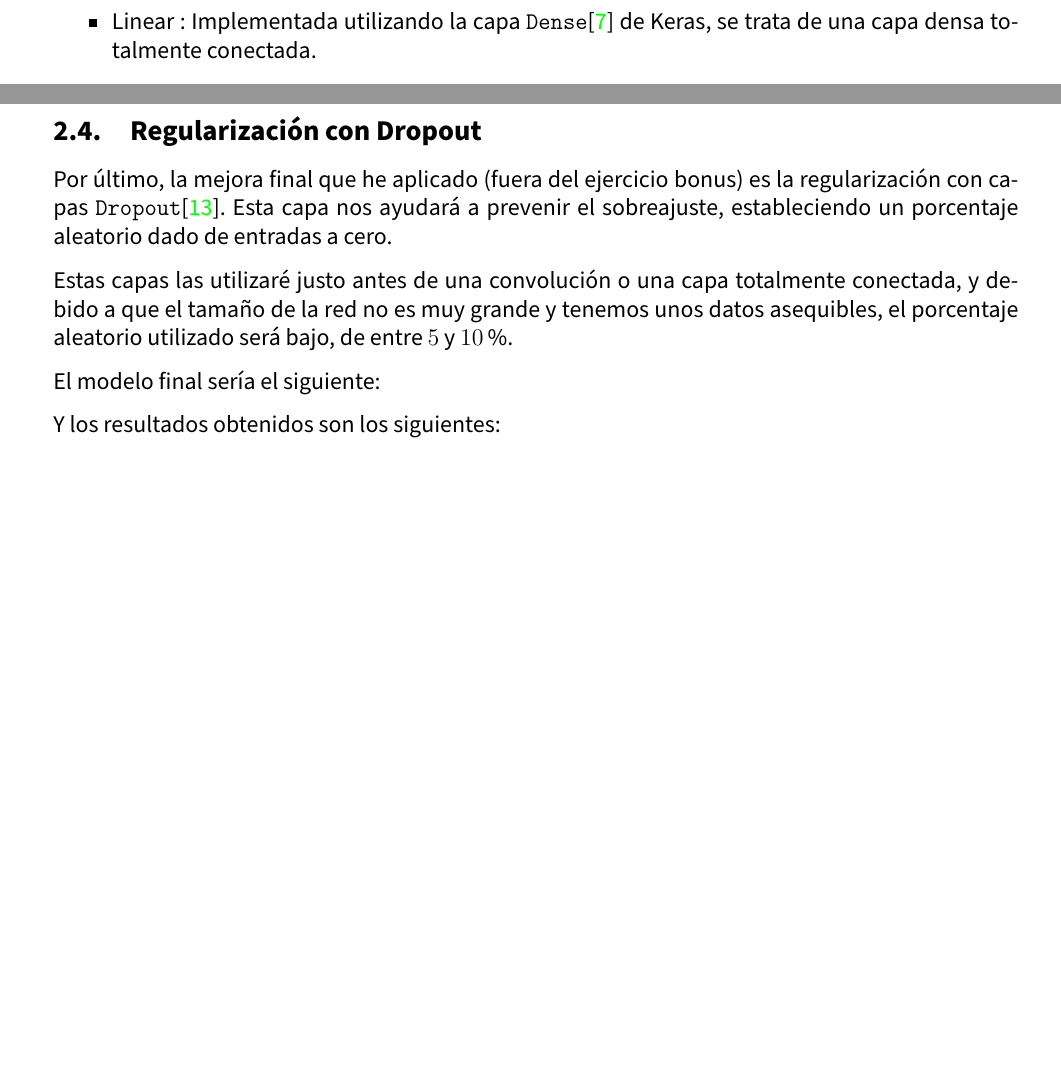
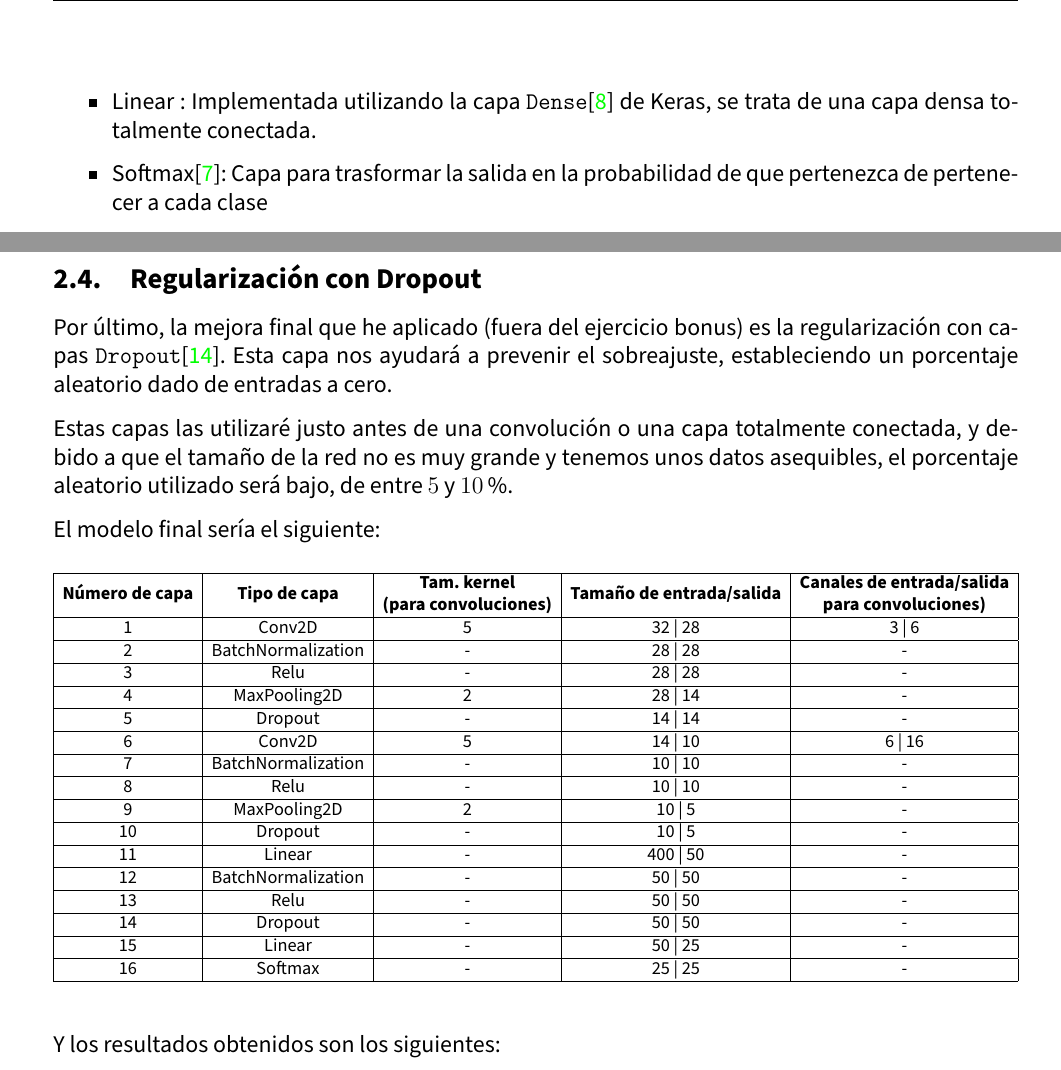
Before and after one commit to advy99/VC, a LaTeX document (p2/memoria/VC_memoria2.tex): two parts of pages 3 and 13 of 16 before the commit and two parts of pages 4 and 13 of 18 after it, joined at a grey line, cut so that both start at the same text, the shorter picture padded with empty space. Compiled offline with pdfLaTeX.

Commit message:
habia olvidado la capa softmax

```diff
--- a/p2/memoria/VC_memoria2.tex
+++ b/p2/memoria/VC_memoria2.tex
@@ -218,6 +219,7 @@ En este modelo encontramos distintos tipos de capas:
 	\item Relu\cite{relu} : Capa que implementa la función de activación ReLu, vista en teoría.
 	\item MaxPooling2D\cite{maxpooling2d} : Implementa la operación de max pooling para datos 2D. Reduce la muestra del input en el valor máximo dado por \texttt{pool\_size} en cada eje.
 	\item Linear : Implementada utilizando la capa \texttt{Dense}\cite{dense} de Keras, se trata de una capa densa totalmente conectada.
+	\item Softmax\cite{softmax}: Capa para trasformar la salida en la probabilidad de que pertenezca de pertenecer a cada clase
 \end{itemize}
 
 Tras esta simple introducción, pasaré a comentar detalladamente los hiperparámetros de cada capa utilizada:
@@ -454,7 +457,33 @@ Estas capas las utilizaré justo antes de una convolución o una capa totalmente
 
 El modelo final sería el siguiente:
 
-
+% Please add the following required packages to your document preamble:
+% \usepackage{graphicx}
+\begin{table}[H]
+\centering
+\resizebox{\textwidth}{!}{%
+\begin{tabular}{|c|c|c|c|c|}
+\hline
+\textbf{Número de capa} & \textbf{Tipo de capa} & \textbf{\begin{tabular}[c]{@{}c@{}}Tam. kernel \\ (para convoluciones)\end{tabular}} & \textbf{Tamaño de entrada/salida} & \textbf{\begin{tabular}[c]{@{}c@{}}Canales de entrada/salida \\ para convoluciones)\end{tabular}} \\ \hline
+1                       & Conv2D                & 5                                                                                    & 32 | 28                           & 3 | 6                                                                                             \\ \hline
+2                       & BatchNormalization    & -                                                                                    & 28 | 28                           & -                                                                                                 \\ \hline
+3                       & Relu                  & -                                                                                    & 28 | 28                           & -                                                                                                 \\ \hline
+4                       & MaxPooling2D          & 2                                                                                    & 28 | 14                           & -                                                                                                 \\ \hline
+5                       & Dropout               & -                                                                                    & 14 | 14                           & -                                                                                                 \\ \hline
+6                       & Conv2D                & 5                                                                                    & 14 | 10                           & 6 | 16                                                                                            \\ \hline
+7                       & BatchNormalization    & -                                                                                    & 10 | 10                           & -                                                                                                 \\ \hline
+8                       & Relu                  & -                                                                                    & 10 | 10                           & -                                                                                                 \\ \hline
+9                       & MaxPooling2D          & 2                                                                                    & 10 | 5                            & -                                                                                                 \\ \hline
+10                      & Dropout               & -                                                                                    & 10 | 5                            & -                                                                                                 \\ \hline
+11                      & Linear                & -                                                                                    & 400 | 50                          & -                                                                                                 \\ \hline
+12                      & BatchNormalization    & -                                                                                    & 50 | 50                           & -                                                                                                 \\ \hline
+13                      & Relu                  & -                                                                                    & 50 | 50                           & -                                                                                                 \\ \hline
+14                      & Dropout               & -                                                                                    & 50 | 50                           & -                                                                                                 \\ \hline
+15                      & Linear                & -                                                                                    & 50 | 25                           & -                                                                                                 \\ \hline
+16                      & Softmax               & -                                                                                    & 25 | 25                           & -                                                                                                 \\ \hline
+\end{tabular}%
+}
+\end{table}
 
 Y los resultados obtenidos son los siguientes:
 
```
Also changed, not shown: p2/memoria/VC_memoria2.tex (30 more changed lines).
